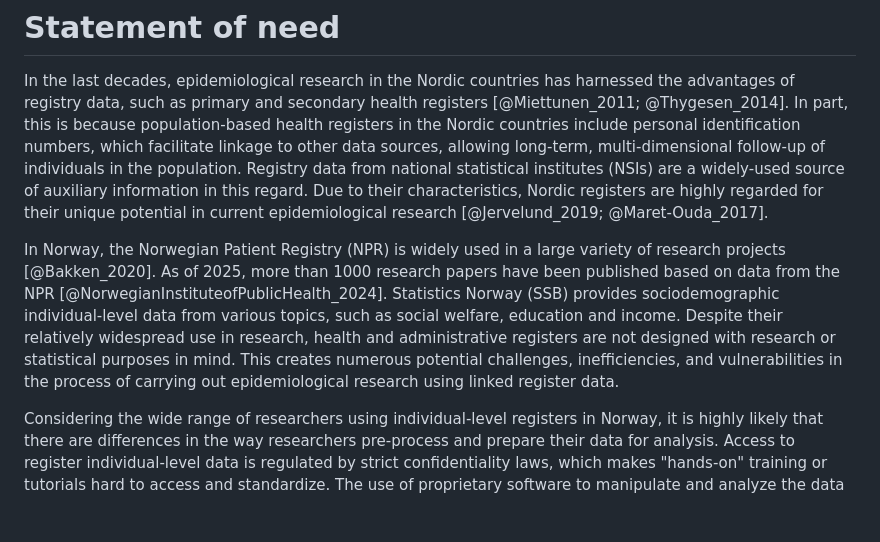
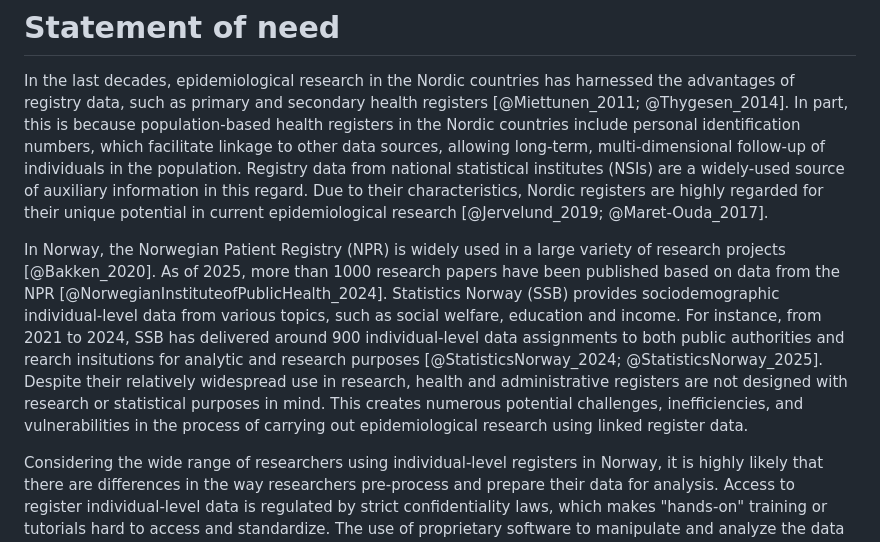
Before and after one commit to lauriejh/regtools, a Markdown page: paper.md, the part around the change. Rendered like a GitHub page; blank space fills up the shorter version.

```diff
--- a/paper.md
+++ b/paper.md
@@ -59,7 +59,7 @@ The `regtools` R package is an open-source toolkit designed to aid researchers i
 
 In the last decades, epidemiological research in the Nordic countries has harnessed the advantages of registry data, such as primary and secondary health registers [@Miettunen_2011;  @Thygesen_2014]. In part, this is because population-based health registers in the Nordic countries include personal identification numbers, which facilitate linkage to other data sources, allowing long-term, multi-dimensional follow-up of individuals in the population. Registry data from national statistical institutes (NSIs) are a widely-used source of auxiliary information in this regard. Due to their characteristics, Nordic registers are highly regarded for their unique potential in current epidemiological research [@Jervelund_2019; @Maret-Ouda_2017].
 
-In Norway, the Norwegian Patient Registry (NPR) is widely used in a large variety of research projects [@Bakken_2020]. As of 2025, more than 1000 research papers have been published based on data from the NPR [@NorwegianInstituteofPublicHealth_2024]. Statistics Norway (SSB) provides sociodemographic individual-level data from various topics, such as social welfare, education and income. <!--# Can you add something similar here to what you have about the extent of research usage of NPR above? -->Despite their relatively widespread use in research, health and administrative registers are not designed with research or statistical purposes in mind. This creates numerous potential challenges, inefficiencies, and vulnerabilities in the process of carrying out epidemiological research using linked register data.
+In Norway, the Norwegian Patient Registry (NPR) is widely used in a large variety of research projects [@Bakken_2020]. As of 2025, more than 1000 research papers have been published based on data from the NPR [@NorwegianInstituteofPublicHealth_2024]. Statistics Norway (SSB) provides sociodemographic individual-level data from various topics, such as social welfare, education and income. For instance, from 2021 to 2024, SSB has delivered around 900 individual-level data assignments to both public authorities and rearch insitutions for analytic and research purposes  [@StatisticsNorway_2024; @StatisticsNorway_2025]. Despite their relatively widespread use in research, health and administrative registers are not designed with research or statistical purposes in mind. This creates numerous potential challenges, inefficiencies, and vulnerabilities in the process of carrying out epidemiological research using linked register data.
 
 Considering the wide range of researchers using individual-level registers in Norway, it is highly likely that there are differences in the way researchers pre-process and prepare their data for analysis. Access to register individual-level data is regulated by strict confidentiality laws, which makes "hands-on" training or tutorials hard to access and standardize. The use of proprietary software to manipulate and analyze the data further hinders efforts to ensure reproducibility and transparency across research projects working with the same microdata [@Mathur_2023]. In this context, we have identified the need for an open-source toolkit to assist researchers working with Norwegian individual-level registry data to prepare, manipulate, and analyze it in a robust, transparent, and reproducible way.
 
```
